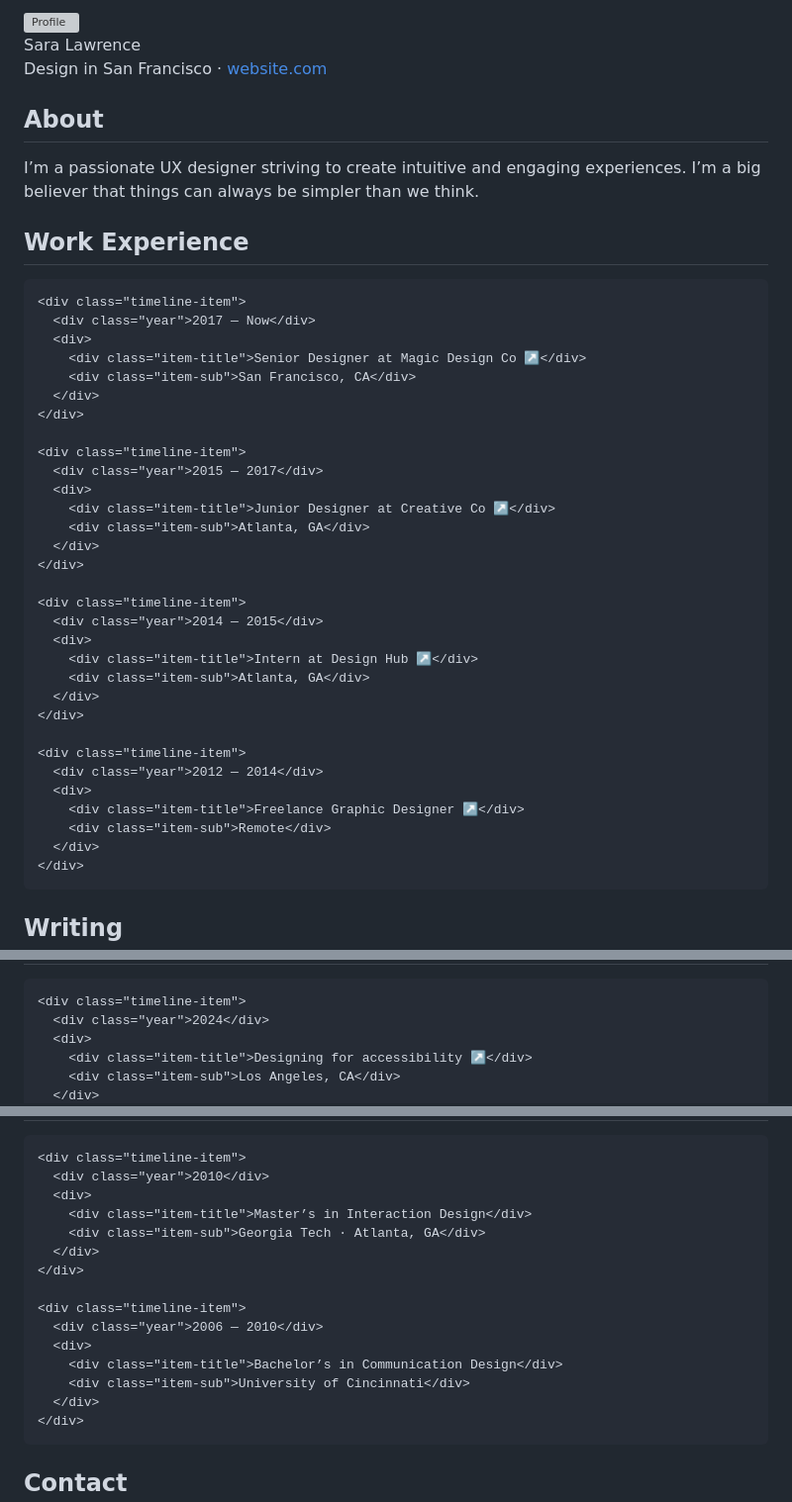
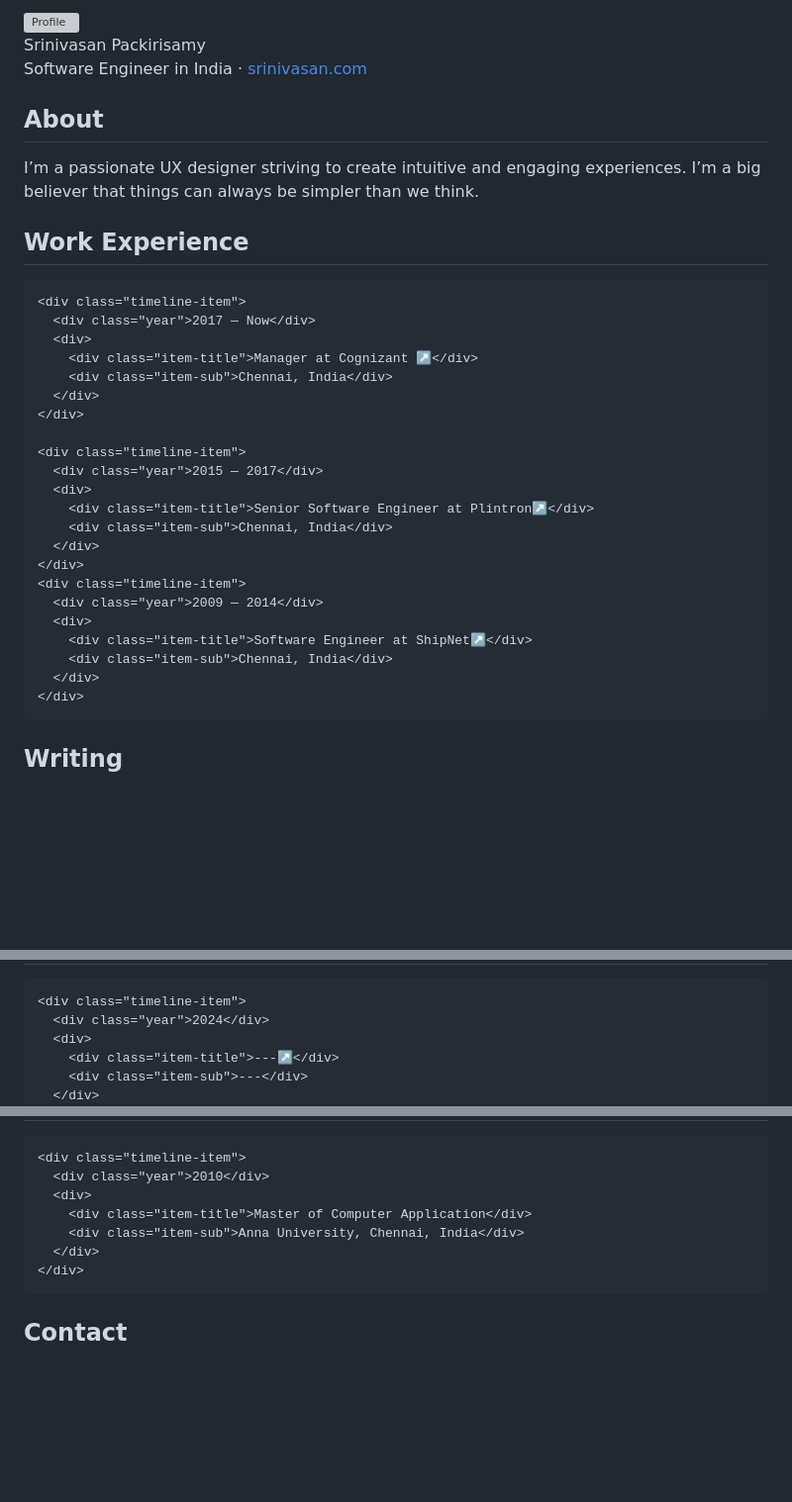
Before and after one commit to iamsrinivasan/iamsrinivasan.github.io, a Markdown page: README.md, 3 parts joined by grey strips. Shown at 99% size. Drawn GitHub-style; blank space fills up the shorter version; grey boxes are pictures that could not be loaded.

```diff
--- a/README.md
+++ b/README.md
@@ -3,7 +3,7 @@
 <head>
 <meta charset="UTF-8" />
 <meta name="viewport" content="width=device-width, initial-scale=1.0"/>
-<title>Profile – Sara Lawrence</title>
+<title>Profile – Srinivasan Packirisamy</title>
 
 <style>
 :root {
@@ -157,8 +157,8 @@ a:hover {
   <div class="header">
     <img class="avatar" src="https://via.placeholder.com/150" alt="Profile"/>
     <div>
-      <div class="name">Sara Lawrence</div>
-      <div class="meta">Design in San Francisco · <a href="#">website.com</a></div>
+      <div class="name">Srinivasan Packirisamy</div>
+      <div class="meta">Software Engineer in India · <a href="#">srinivasan.com</a></div>
     </div>
   </div>
 
@@ -178,32 +178,23 @@ a:hover {
     <div class="timeline-item">
       <div class="year">2017 — Now</div>
       <div>
-        <div class="item-title">Senior Designer at Magic Design Co ↗</div>
-        <div class="item-sub">San Francisco, CA</div>
+        <div class="item-title">Manager at Cognizant ↗</div>
+        <div class="item-sub">Chennai, India</div>
       </div>
     </div>
 
     <div class="timeline-item">
       <div class="year">2015 — 2017</div>
       <div>
-        <div class="item-title">Junior Designer at Creative Co ↗</div>
-        <div class="item-sub">Atlanta, GA</div>
+        <div class="item-title">Senior Software Engineer at Plintron↗</div>
+        <div class="item-sub">Chennai, India</div>
       </div>
     </div>
-
     <div class="timeline-item">
-      <div class="year">2014 — 2015</div>
+      <div class="year">2009 — 2014</div>
       <div>
-        <div class="item-title">Intern at Design Hub ↗</div>
-        <div class="item-sub">Atlanta, GA</div>
-      </div>
-    </div>
-
-    <div class="timeline-item">
-      <div class="year">2012 — 2014</div>
-      <div>
-        <div class="item-title">Freelance Graphic Designer ↗</div>
-        <div class="item-sub">Remote</div>
+        <div class="item-title">Software Engineer at ShipNet↗</div>
+        <div class="item-sub">Chennai, India</div>
       </div>
     </div>
   </div>
@@ -246,6 +231,6 @@ a:hover {
     <div class="timeline-item">
       <div class="year">2024</div>
       <div>
-        <div class="item-title">Designing for accessibility ↗</div>
-        <div class="item-sub">Los Angeles, CA</div>
+        <div class="item-title">---↗</div>
+        <div class="item-sub">---</div>
       </div>
@@ -279,16 +254,8 @@ a:hover {
     <div class="timeline-item">
       <div class="year">2010</div>
       <div>
-        <div class="item-title">Master’s in Interaction Design</div>
-        <div class="item-sub">Georgia Tech · Atlanta, GA</div>
-      </div>
-    </div>
-
-    <div class="timeline-item">
-      <div class="year">2006 — 2010</div>
-      <div>
-        <div class="item-title">Bachelor’s in Communication Design</div>
-        <div class="item-sub">University of Cincinnati</div>
+        <div class="item-title">Master of Computer Application</div>
+        <div class="item-sub">Anna University, Chennai, India</div>
       </div>
     </div>
   </div>
```
Also changed, not shown: other parts of README.md (+1 -17 lines).
